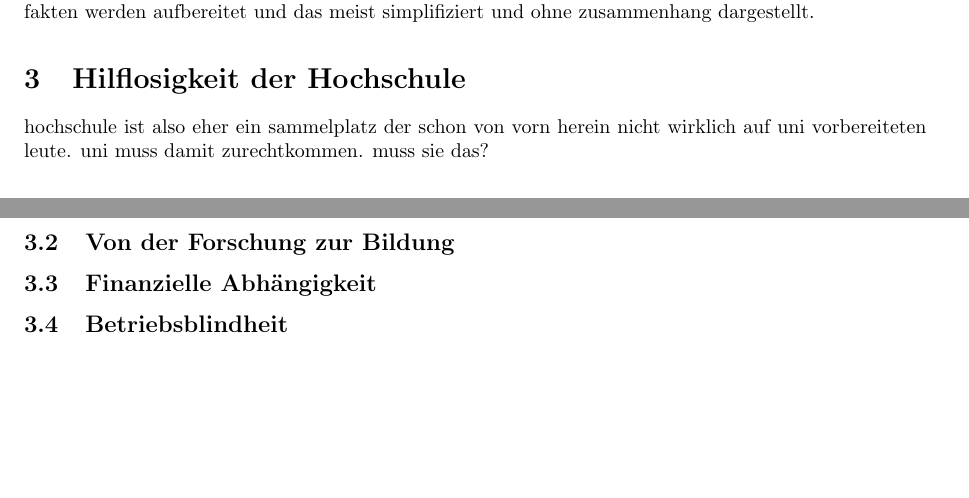
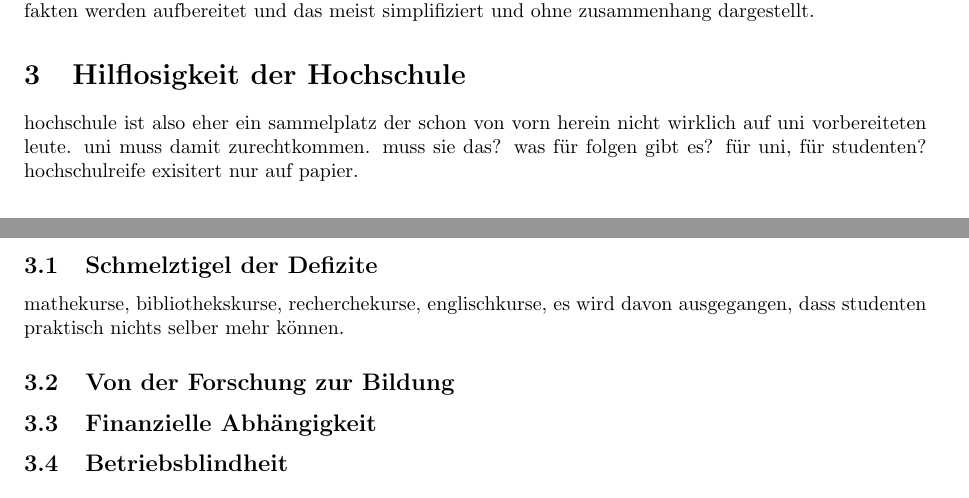
Before and after one commit to SebastianSemper/uni_in_german_sense, a LaTeX document (main.tex): two parts of pages 3 and 4 of 4, joined at a grey line, cut so that both start at the same text, the shorter picture padded with empty space. Compiled offline with pdfLaTeX.

Commit message:
mehr comments

```diff
--- a/main.tex
+++ b/main.tex
@@ -58,10 +58,11 @@ immer mehr allgemeine prinzipien, wie musik, kunst, philosophie, geschichte fall
 deutschaufsätze als schemata nicht als schöpferische werke, analysen als kochrezept und nicht als auch vom gefühl und empfinden beeinflusste arbeiten, mathematik als bloße abarbeitung von algorithmen ohne hintergrund, fremdsprachen als mittel der kommunikation nicht als weg zur eigenen kulturellen wurzel. vordringen in fremde gedanken, sei es durch geschichten, gedichte oder sachtexte wird vernachlässigt. fakten werden aufbereitet und das meist simplifiziert und ohne zusammenhang dargestellt.
 
 \section{Hilflosigkeit der Hochschule}
-hochschule ist also eher ein sammelplatz der schon von vorn herein nicht wirklich auf uni vorbereiteten leute. uni muss damit zurechtkommen. muss sie das?
+hochschule ist also eher ein sammelplatz der schon von vorn herein nicht wirklich auf uni vorbereiteten leute. uni muss damit zurechtkommen. muss sie das? was für folgen gibt es? für uni, für studenten? hochschulreife exisitert nur auf papier.
 
 %ausbügeln der defizite vermeintlicher hochschulreifen
 \subsection{Schmelztigel der Defizite}
+mathekurse, bibliothekskurse, recherchekurse, englischkurse, es wird davon ausgegangen, dass studenten praktisch nichts selber mehr können.
 
 %schwerpunkte verschieben sich
 \subsection{Von der Forschung zur Bildung}
```
